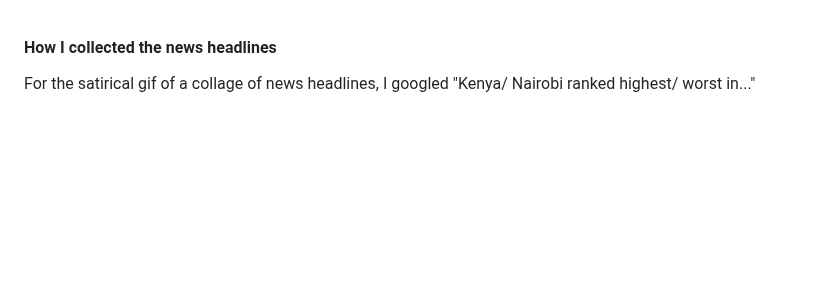
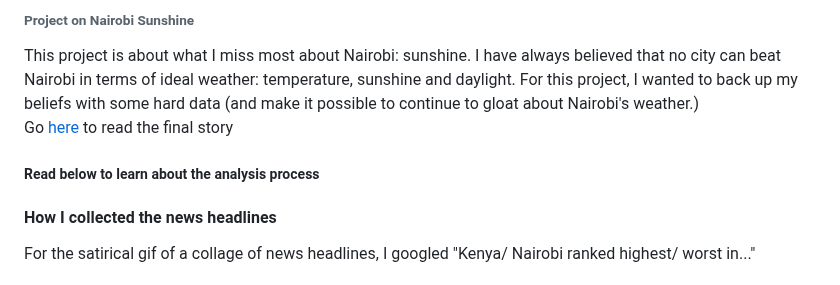
Before and after one commit to ivynyayieka/nairobi_sunshine, a Markdown page: README.md, the part around the change. Rendered like a GitHub page; blank space fills up the shorter version.

Commit message:
readme with intro

```diff
--- a/README.md
+++ b/README.md
@@ -1,3 +1,9 @@
+<h6>Project on Nairobi Sunshine</h6>
+This project is about what I miss most about Nairobi: sunshine. I have always believed that no city can beat Nairobi in terms of ideal weather: temperature, sunshine and daylight. For this project, I wanted to back up my beliefs with some hard data (and make it possible to continue to gloat about Nairobi's weather.)
+
+Go [here](https://ivynyayieka.github.io/nairobi_sunshine/) to read the final story
+
+<h5>Read below to learn about the analysis process</h5>
 
 <h4>How I collected the news headlines</h4>
 For the satirical gif of a collage of news headlines, I googled "Kenya/ Nairobi ranked highest/ worst in..."
```
